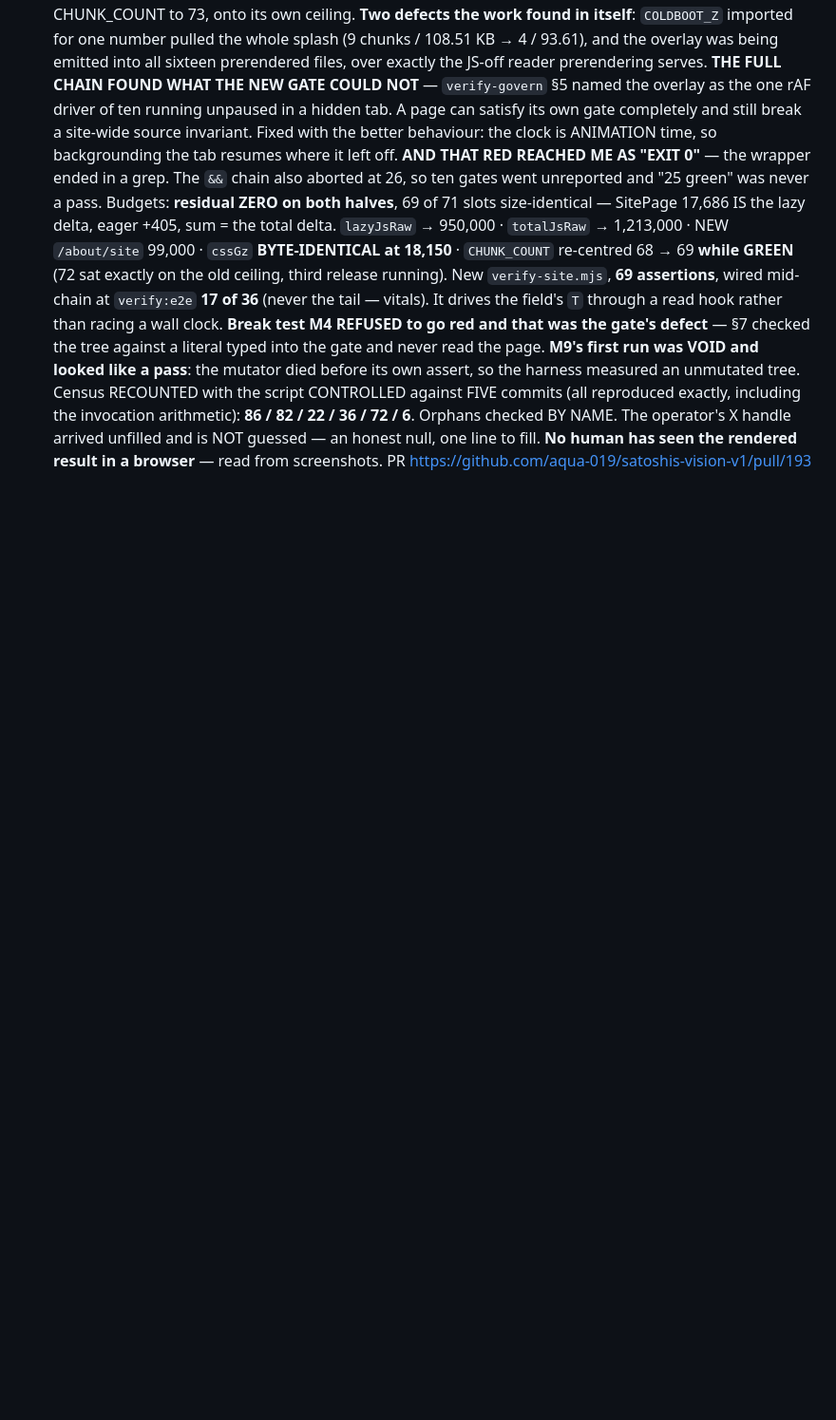
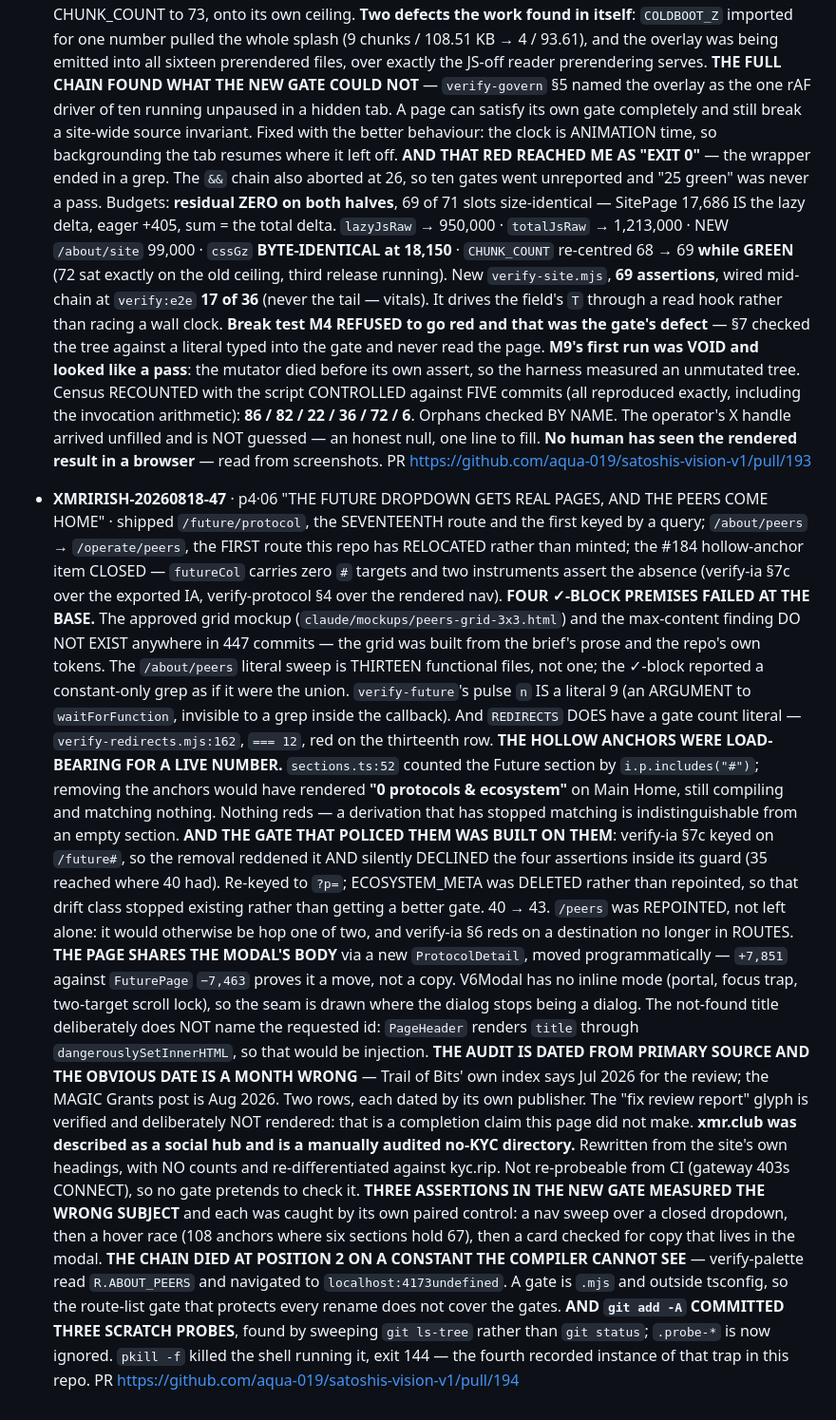
Before and after one commit to aqua-019/satoshis-vision-v1, a Markdown page: handoffs/LOG.md, the part around the change. Shown at 95% size. Drawn GitHub-style; blank space fills up the shorter version.

Commit message:
docs(p4-06): LOG.md write-back with the PR link
Co-Authored-By: Claude Opus 5 <noreply@anthropic.com>
Claude-Session: https://claude.ai/code/session_01TeonLDg2FD9gPUfwPG5AXA

```diff
--- a/handoffs/LOG.md
+++ b/handoffs/LOG.md
@@ -538,3 +538,47 @@
   The operator's X handle arrived unfilled and is NOT guessed — an honest null, one line to fill.
   **No human has seen the rendered result in a browser** — read from screenshots.
   PR https://github.com/aqua-019/satoshis-vision-v1/pull/193
+- **XMRIRISH-20260818-47** · p4·06 "THE FUTURE DROPDOWN GETS REAL PAGES, AND THE PEERS COME HOME" · shipped
+  `/future/protocol`, the SEVENTEENTH route and the first keyed by a query; `/about/peers` →
+  `/operate/peers`, the FIRST route this repo has RELOCATED rather than minted; the #184
+  hollow-anchor item CLOSED — `futureCol` carries zero `#` targets and two instruments assert
+  the absence (verify-ia §7c over the exported IA, verify-protocol §4 over the rendered nav).
+  **FOUR ✓-BLOCK PREMISES FAILED AT THE BASE.** The approved grid mockup
+  (`claude/mockups/peers-grid-3x3.html`) and the max-content finding DO NOT EXIST anywhere in
+  447 commits — the grid was built from the brief's prose and the repo's own tokens. The
+  `/about/peers` literal sweep is THIRTEEN functional files, not one; the ✓-block reported a
+  constant-only grep as if it were the union. `verify-future`'s pulse `n` IS a literal 9 (an
+  ARGUMENT to `waitForFunction`, invisible to a grep inside the callback). And `REDIRECTS` DOES
+  have a gate count literal — `verify-redirects.mjs:162`, `=== 12`, red on the thirteenth row.
+  **THE HOLLOW ANCHORS WERE LOAD-BEARING FOR A LIVE NUMBER.** `sections.ts:52` counted the
+  Future section by `i.p.includes("#")`; removing the anchors would have rendered
+  **"0 protocols & ecosystem"** on Main Home, still compiling and matching nothing. Nothing
+  reds — a derivation that has stopped matching is indistinguishable from an empty section.
+  **AND THE GATE THAT POLICED THEM WAS BUILT ON THEM**: verify-ia §7c keyed on `/future#`, so
+  the removal reddened it AND silently DECLINED the four assertions inside its guard (35
+  reached where 40 had). Re-keyed to `?p=`; ECOSYSTEM_META was DELETED rather than repointed,
+  so that drift class stopped existing rather than getting a better gate. 40 → 43.
+  `/peers` was REPOINTED, not left alone: it would otherwise be hop one of two, and verify-ia
+  §6 reds on a destination no longer in ROUTES.
+  **THE PAGE SHARES THE MODAL'S BODY** via a new `ProtocolDetail`, moved programmatically —
+  `+7,851` against `FuturePage` `−7,463` proves it a move, not a copy. V6Modal has no inline
+  mode (portal, focus trap, two-target scroll lock), so the seam is drawn where the dialog
+  stops being a dialog. The not-found title deliberately does NOT name the requested id:
+  `PageHeader` renders `title` through `dangerouslySetInnerHTML`, so that would be injection.
+  **THE AUDIT IS DATED FROM PRIMARY SOURCE AND THE OBVIOUS DATE IS A MONTH WRONG** — Trail of
+  Bits' own index says Jul 2026 for the review; the MAGIC Grants post is Aug 2026. Two rows,
+  each dated by its own publisher. The "fix review report" glyph is verified and deliberately
+  NOT rendered: that is a completion claim this page did not make.
+  **xmr.club was described as a social hub and is a manually audited no-KYC directory.**
+  Rewritten from the site's own headings, with NO counts and re-differentiated against kyc.rip.
+  Not re-probeable from CI (gateway 403s CONNECT), so no gate pretends to check it.
+  **THREE ASSERTIONS IN THE NEW GATE MEASURED THE WRONG SUBJECT** and each was caught by its
+  own paired control: a nav sweep over a closed dropdown, then a hover race (108 anchors where
+  six sections hold 67), then a card checked for copy that lives in the modal.
+  **THE CHAIN DIED AT POSITION 2 ON A CONSTANT THE COMPILER CANNOT SEE** — verify-palette read
+  `R.ABOUT_PEERS` and navigated to `localhost:4173undefined`. A gate is `.mjs` and outside
+  tsconfig, so the route-list gate that protects every rename does not cover the gates.
+  **AND `git add -A` COMMITTED THREE SCRATCH PROBES**, found by sweeping `git ls-tree` rather
+  than `git status`; `.probe-*` is now ignored. `pkill -f` killed the shell running it, exit
+  144 — the fourth recorded instance of that trap in this repo.
+  PR https://github.com/aqua-019/satoshis-vision-v1/pull/194
```
